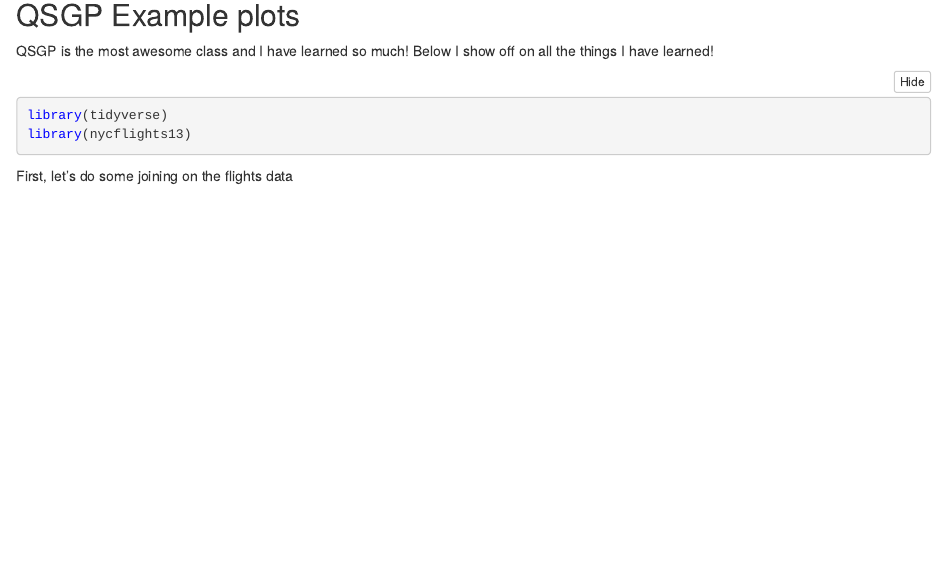
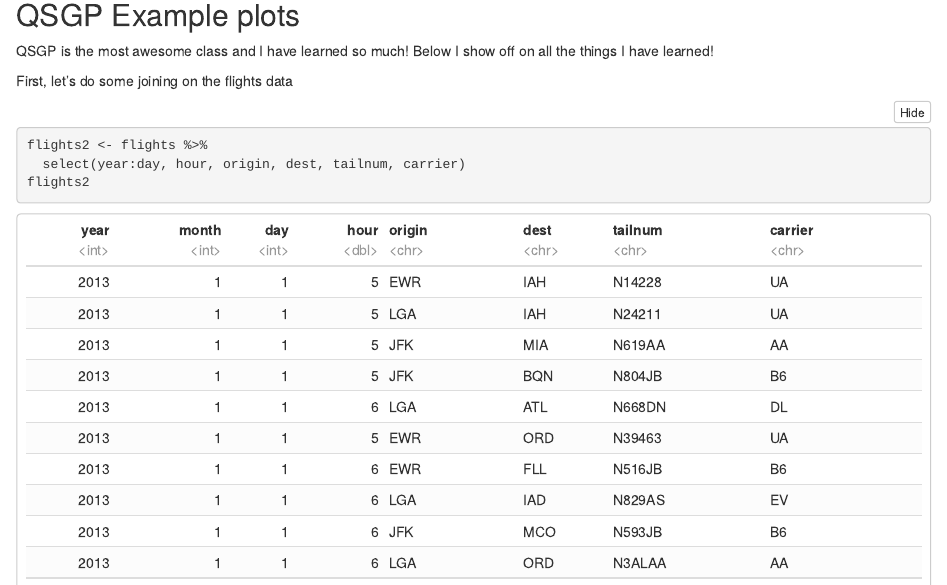
Before and after one commit to mrhelmus/qsgp_test, an R Markdown document (qsgp_fixme.Rmd): the page in a window 1100 px wide, from 80 px down. The pictures show the output file qsgp_fixme.nb.html that the author committed with the source, opened offline.

Commit message:
added select code chunk
started writing the code

````diff
--- a/qsgp_fixme.Rmd
+++ b/qsgp_fixme.Rmd
@@ -6,13 +6,17 @@ output: html_notebook
 ##QSGP Example plots
 QSGP is the most awesome class and I have learned so much! Below I show off on all the things I have learned!
 
-```{r setup}
+```{r setup, include = FALSE, echo = FALSE}
 library(tidyverse)
 library(nycflights13)
 ```
 
 First, let's do some joining on the flights data
 
-```{r }
+```{r make the objects}
+
+flights2 <- flights %>%
+  select(year:day, hour, origin, dest, tailnum, carrier)
+flights2
 
 ```
````
Also changed, not shown: qsgp_fixme.nb.html.
